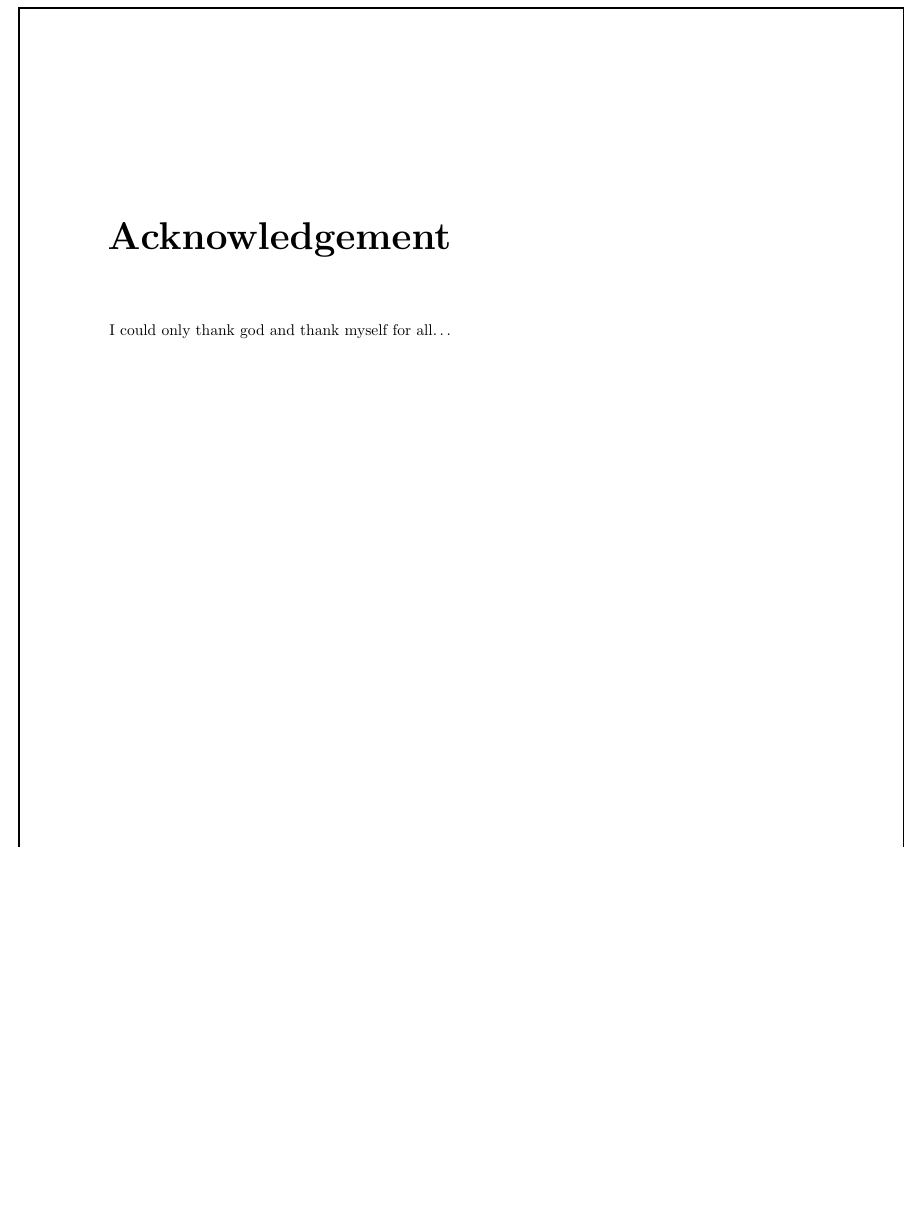
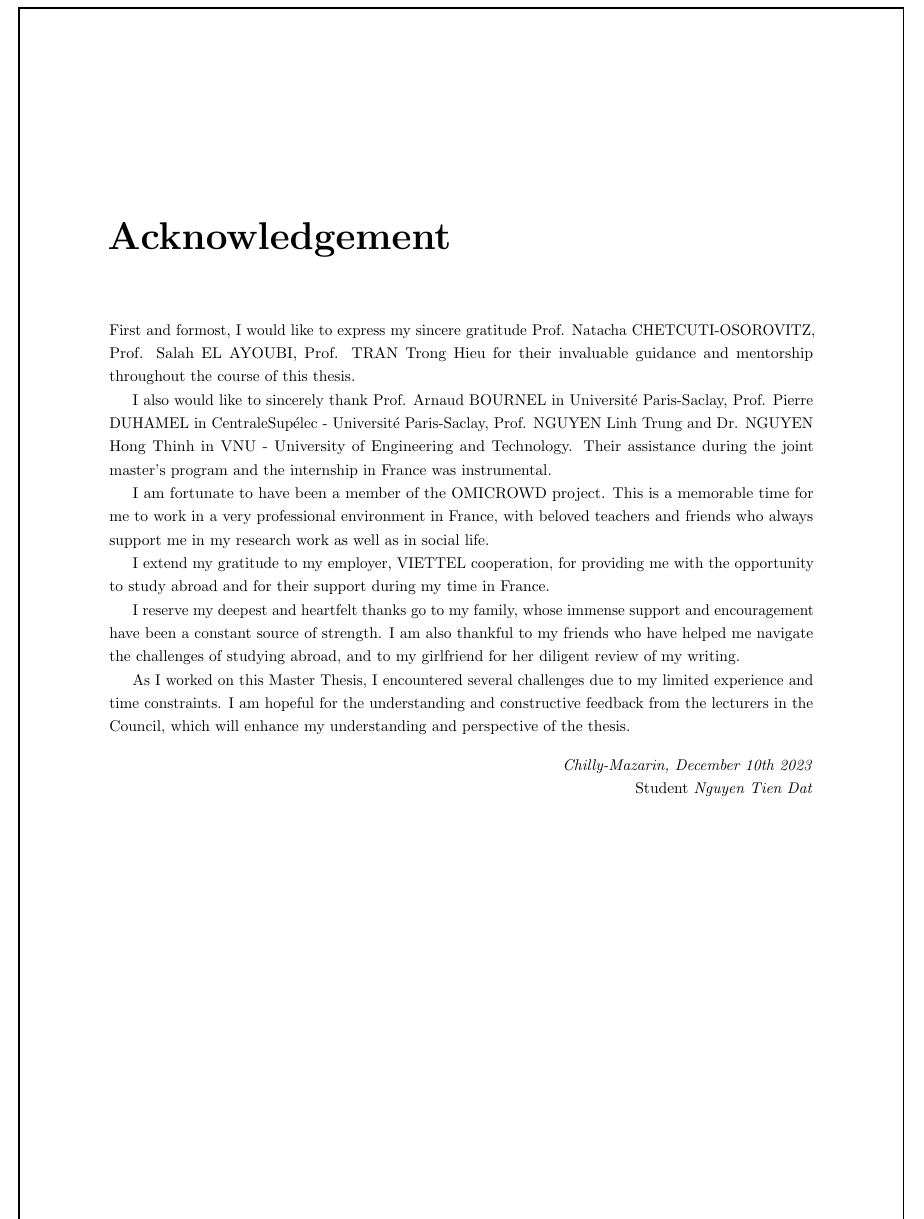
Before and after one commit to gameliee/kiva-writing, a LaTeX thesis (main.tex, which reads frontmatter/ack.tex): part of page 2 of 58, cut so that both start at the same text, the shorter picture padded with empty space. Compiled offline with pdfLaTeX.

Commit message:
ack: draft

```diff
--- a/frontmatter/ack.tex
+++ b/frontmatter/ack.tex
@@ -1 +1,31 @@
-I could only thank god and thank myself for all\dots
+First and formost, I would like to express my sincere gratitude
+Prof. Natacha CHETCUTI-OSOROVITZ,
+Prof. Salah EL AYOUBI,
+Prof. TRAN Trong Hieu
+for their invaluable guidance and mentorship throughout the course of this thesis.
+
+I also would like to sincerely thank
+Prof. Arnaud BOURNEL in Université Paris-Saclay,
+Prof. Pierre DUHAMEL in CentraleSupélec - Université Paris-Saclay,
+Prof. NGUYEN Linh Trung and Dr. NGUYEN Hong Thinh in VNU - University of Engineering and Technology.
+Their assistance during the joint master’s program and the internship in France was instrumental.
+
+I am fortunate to have been a member of the OMICROWD project.
+This is a memorable time for me to work in a very professional environment in France, with beloved teachers and friends who always support me in my research work as well as in social life.
+
+I extend my gratitude to my employer, VIETTEL cooperation, for providing me with the opportunity to study abroad and for their support during my time in France.
+
+I reserve my deepest and heartfelt thanks go to my family,
+whose immense support and encouragement have been a constant source of strength.
+I am also thankful to my friends who have helped me navigate the challenges of studying abroad,
+and to my girlfriend for her diligent review of my writing.
+
+As I worked on this Master Thesis, I encountered several challenges due to my limited experience and time constraints. I am hopeful for the understanding and constructive feedback from the lecturers in the Council, which will enhance my understanding and perspective of the thesis.
+
+\begin{flushright}
+	\textit{Chilly-Mazarin, December 10th 2023}
+
+	Student
+	\vspace{4cm}
+	\textit{Nguyen Tien Dat}
+\end{flushright}
```
